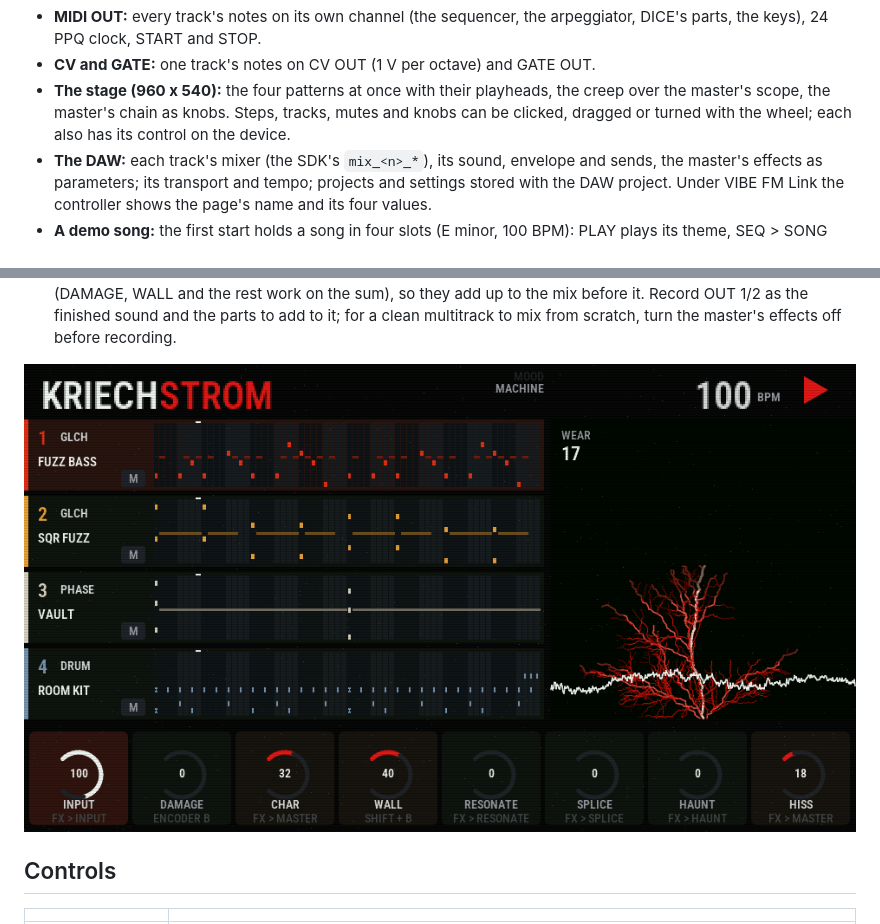
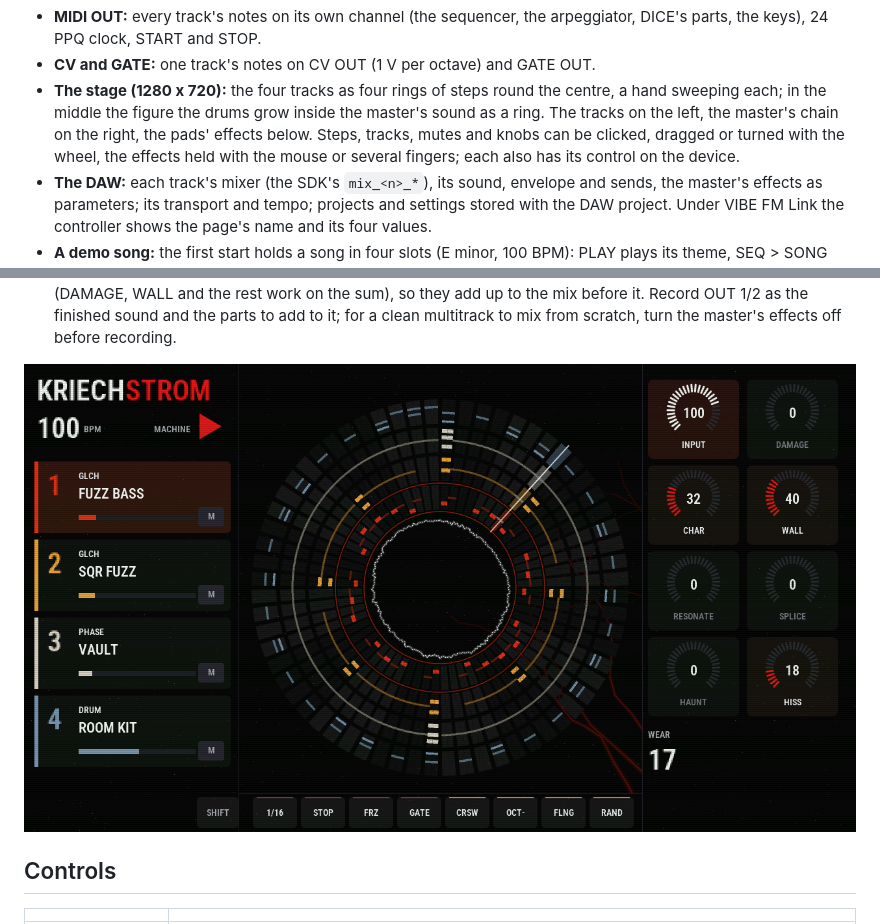
Before and after one commit to Xforsa/kriechstrom-vibe, a Markdown page: README.md, 2 parts joined by grey strips. Drawn GitHub-style; pictures changed too: docs/stage.png.

Commit message:
The stage anew at 1280 x 720: four rings of steps, the figure and the sound in the middle, words only in their bands, the pads' effects held by pointer

```diff
--- a/README.md
+++ b/README.md
@@ -57,9 +57,10 @@ mark grows behind every page as the master wears the mix out.
 - **MIDI OUT:** every track's notes on its own channel (the sequencer, the arpeggiator, DICE's parts, the keys),
   24 PPQ clock, START and STOP.
 - **CV and GATE:** one track's notes on CV OUT (1 V per octave) and GATE OUT.
-- **The stage (960 x 540):** the four patterns at once with their playheads, the creep over the master's scope, the
-  master's chain as knobs. Steps, tracks, mutes and knobs can be clicked, dragged or turned with the wheel; each also
-  has its control on the device.
+- **The stage (1280 x 720):** the four tracks as four rings of steps round the centre, a hand sweeping each; in the
+  middle the figure the drums grow inside the master's sound as a ring. The tracks on the left, the master's chain on
+  the right, the pads' effects below. Steps, tracks, mutes and knobs can be clicked, dragged or turned with the wheel,
+  the effects held with the mouse or several fingers; each also has its control on the device.
 - **The DAW:** each track's mixer (the SDK's `mix_<n>_*`), its sound, envelope and sends, the master's effects as
   parameters; its transport and tempo; projects and settings stored with the DAW project. Under VIBE FM Link the
   controller shows the page's name and its four values.
```
Also changed, not shown: CHANGELOG.md (+5 -0 lines), 7 other files.
